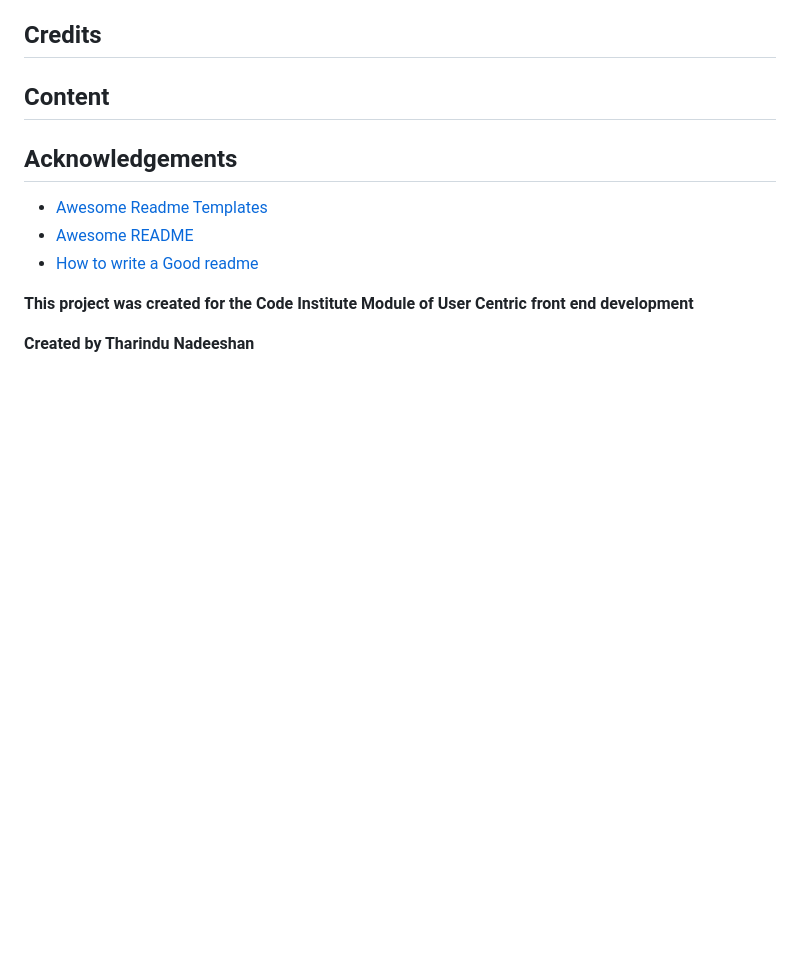
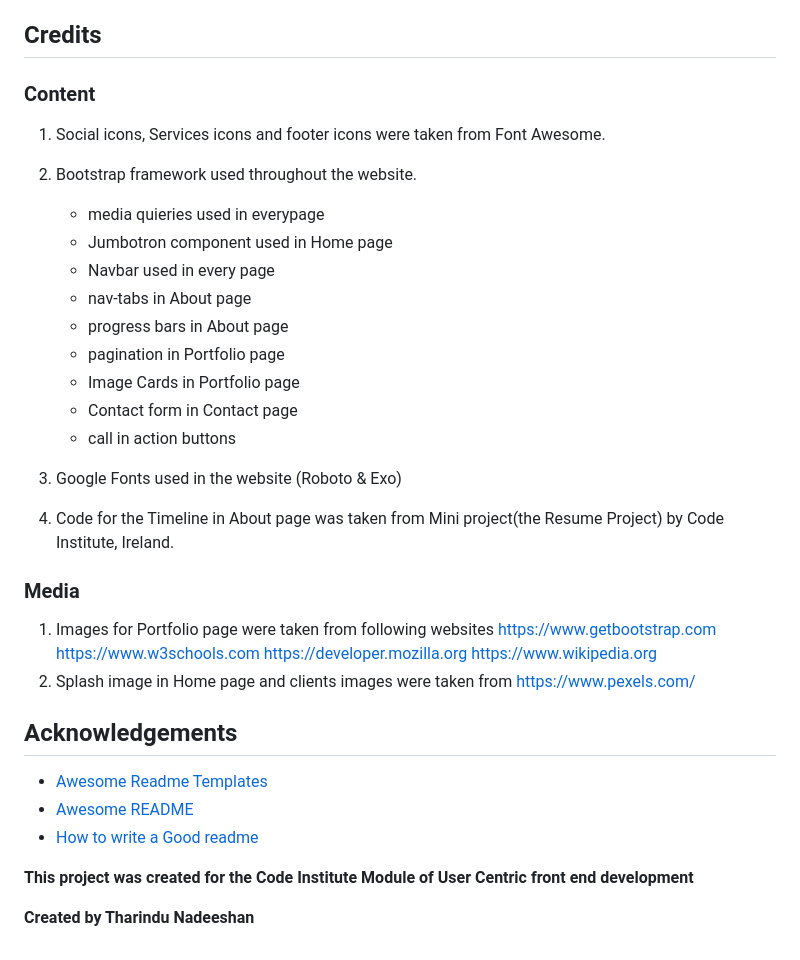
Before and after one commit to hpatnadeeshan/MS-1, a Markdown page: README.md, the part around the change. Rendered like a GitHub page; blank space fills up the shorter version.

Commit message:
Added credits section

```diff
--- a/README.md
+++ b/README.md
@@ -393,7 +393,31 @@ All above bugs are found at final stage of developing. However more than 30 bugs
 
 ## Credits
 
-## Content
+### Content
+
+1. Social icons, Services icons and footer icons were taken from Font Awesome.
+2. Bootstrap framework used throughout the website.
+   - media quieries used in everypage
+   - Jumbotron component used in Home page
+   - Navbar used in every page
+   - nav-tabs in About page
+   - progress bars in About page
+   - pagination in Portfolio page
+   - Image Cards in Portfolio page
+   - Contact form in Contact page
+   - call in action buttons
+
+3. Google Fonts used in the website (Roboto & Exo)
+4. Code for the Timeline in About page was taken from Mini project(the Resume Project) by Code Institute, Ireland.
+
+### Media
+
+1. Images for Portfolio page were taken from following websites
+   <https://www.getbootstrap.com>
+   <https://www.w3schools.com>
+   <https://developer.mozilla.org>
+   <https://www.wikipedia.org>
+2. Splash image in Home page and clients images were taken from <https://www.pexels.com/>
 
 ## Acknowledgements
 
```
